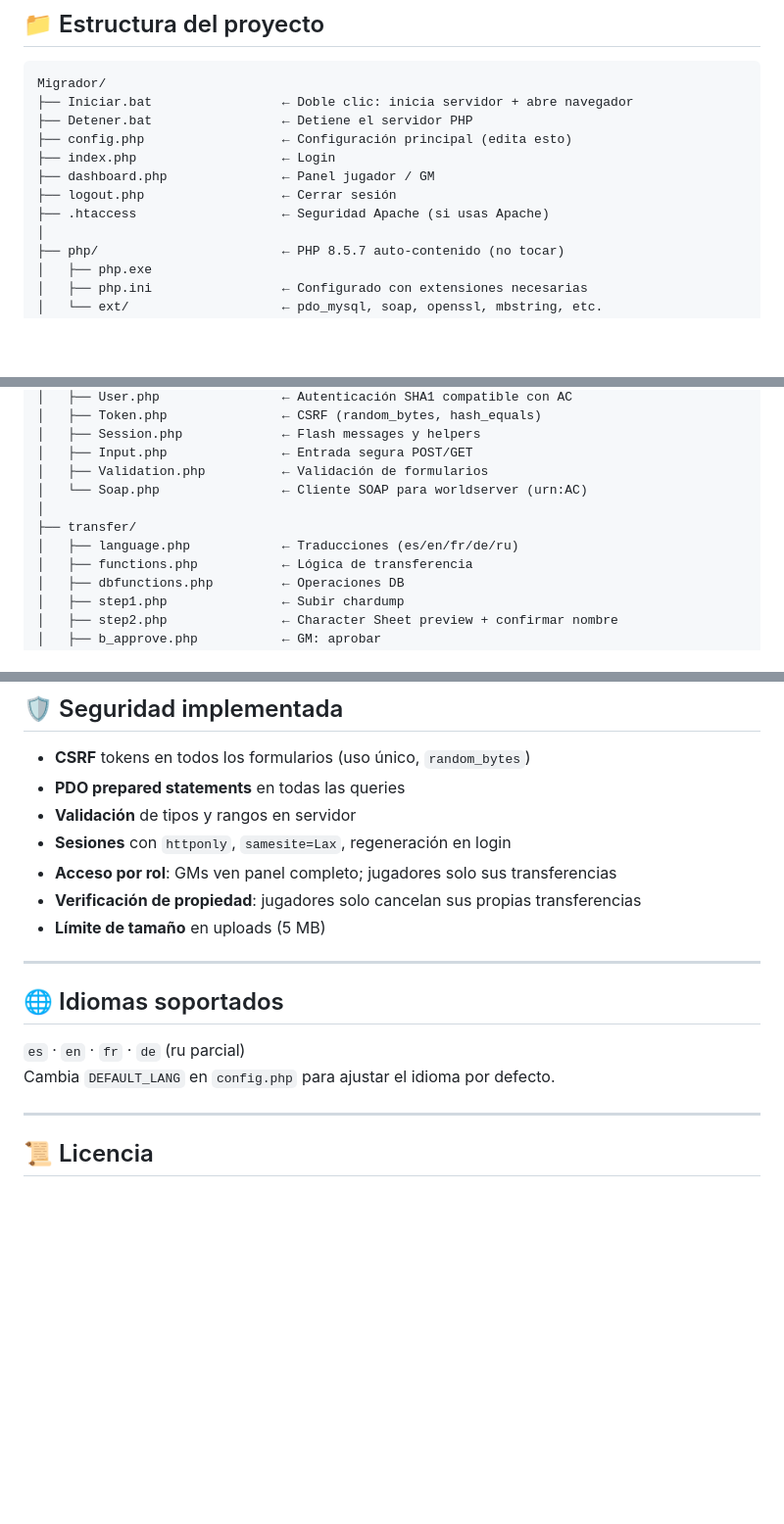
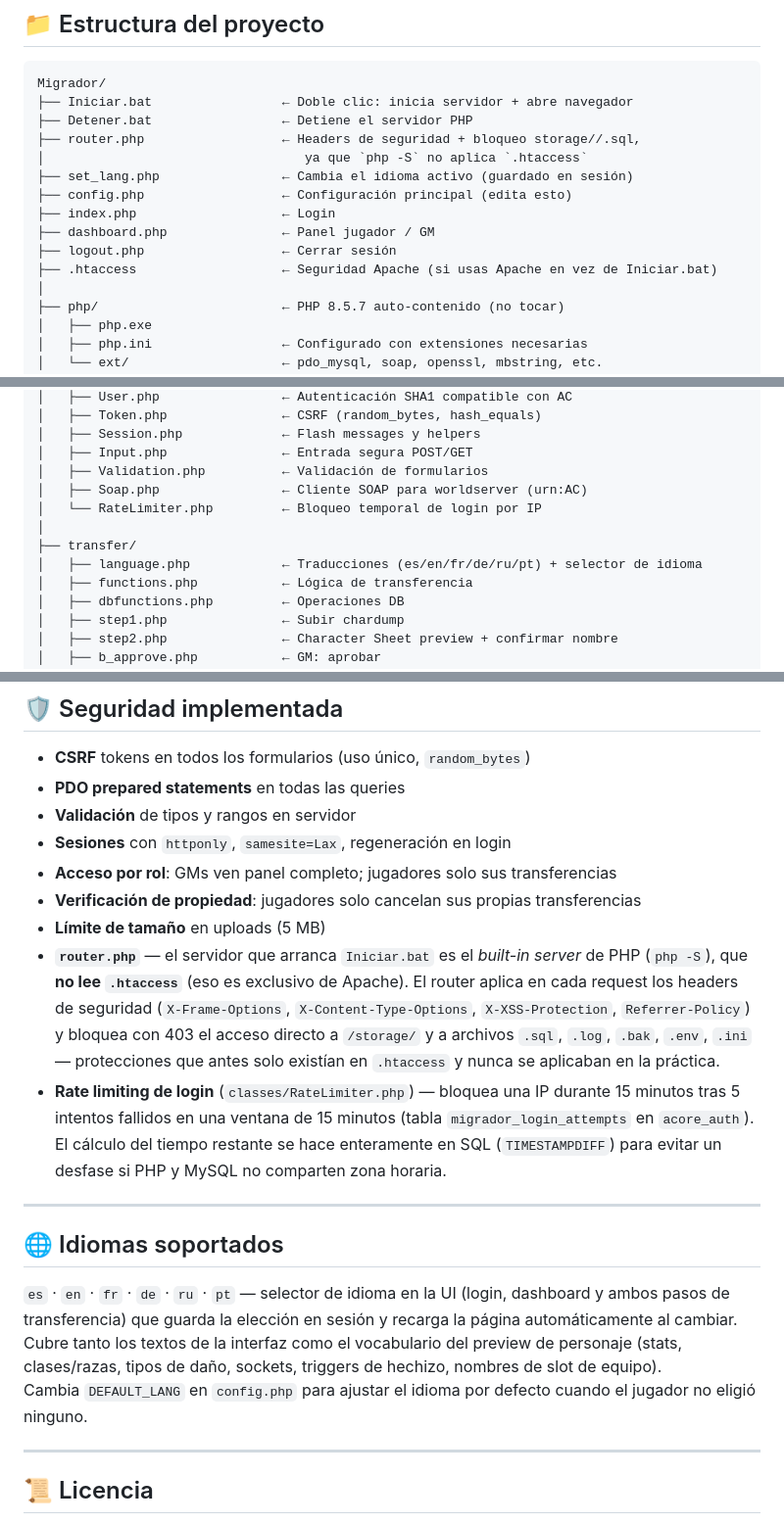
Before and after one commit to Chinoske/MC-AC, a Markdown page: README.md, 3 parts joined by grey strips. Shown at 98% size. GitHub-like rendering; blank space fills up the shorter version.

Commit message:
Document security hardening, i18n coverage, and rate limiting in README
Covers router.php, RateLimiter.php, the new migrador_login_attempts table,
and the de/ru/pt languages added to the selector.

```diff
--- a/README.md
+++ b/README.md
@@ -176,11 +177,14 @@ personaje insertado directo en la DB nunca recibe (por saltarse
 Migrador/
 ├── Iniciar.bat                 ← Doble clic: inicia servidor + abre navegador
 ├── Detener.bat                 ← Detiene el servidor PHP
+├── router.php                  ← Headers de seguridad + bloqueo storage//.sql,
+│                                  ya que `php -S` no aplica `.htaccess`
+├── set_lang.php                ← Cambia el idioma activo (guardado en sesión)
 ├── config.php                  ← Configuración principal (edita esto)
 ├── index.php                   ← Login
 ├── dashboard.php               ← Panel jugador / GM
 ├── logout.php                  ← Cerrar sesión
-├── .htaccess                   ← Seguridad Apache (si usas Apache)
+├── .htaccess                   ← Seguridad Apache (si usas Apache en vez de Iniciar.bat)
 │
 ├── php/                        ← PHP 8.5.7 auto-contenido (no tocar)
 │   ├── php.exe
@@ -199,10 +203,11 @@ Migrador/
 │   ├── Session.php             ← Flash messages y helpers
 │   ├── Input.php               ← Entrada segura POST/GET
 │   ├── Validation.php          ← Validación de formularios
-│   └── Soap.php                ← Cliente SOAP para worldserver (urn:AC)
+│   ├── Soap.php                ← Cliente SOAP para worldserver (urn:AC)
+│   └── RateLimiter.php         ← Bloqueo temporal de login por IP
 │
 ├── transfer/
-│   ├── language.php            ← Traducciones (es/en/fr/de/ru)
+│   ├── language.php            ← Traducciones (es/en/fr/de/ru/pt) + selector de idioma
 │   ├── functions.php           ← Lógica de transferencia
 │   ├── dbfunctions.php         ← Operaciones DB
 │   ├── step1.php               ← Subir chardump
@@ -282,13 +287,30 @@ entry ──> api/icon.php ──> storage/icon_cache/<entry>.txt ──> CDN Wo
 - **Acceso por rol**: GMs ven panel completo; jugadores solo sus transferencias
 - **Verificación de propiedad**: jugadores solo cancelan sus propias transferencias
 - **Límite de tamaño** en uploads (5 MB)
+- **`router.php`** — el servidor que arranca `Iniciar.bat` es el *built-in server*
+  de PHP (`php -S`), que **no lee `.htaccess`** (eso es exclusivo de Apache). El
+  router aplica en cada request los headers de seguridad (`X-Frame-Options`,
+  `X-Content-Type-Options`, `X-XSS-Protection`, `Referrer-Policy`) y bloquea con
+  403 el acceso directo a `/storage/` y a archivos `.sql`, `.log`, `.bak`, `.env`,
+  `.ini` — protecciones que antes solo existían en `.htaccess` y nunca se
+  aplicaban en la práctica.
+- **Rate limiting de login** (`classes/RateLimiter.php`) — bloquea una IP
+  durante 15 minutos tras 5 intentos fallidos en una ventana de 15 minutos
+  (tabla `migrador_login_attempts` en `acore_auth`). El cálculo del tiempo
+  restante se hace enteramente en SQL (`TIMESTAMPDIFF`) para evitar un desfase
+  si PHP y MySQL no comparten zona horaria.
 
 ---
 
 ## 🌐 Idiomas soportados
 
-`es` · `en` · `fr` · `de` (ru parcial)
-Cambia `DEFAULT_LANG` en `config.php` para ajustar el idioma por defecto.
+`es` · `en` · `fr` · `de` · `ru` · `pt` — selector de idioma en la UI (login,
+dashboard y ambos pasos de transferencia) que guarda la elección en sesión y
+recarga la página automáticamente al cambiar. Cubre tanto los textos de la
+interfaz como el vocabulario del preview de personaje (stats, clases/razas,
+tipos de daño, sockets, triggers de hechizo, nombres de slot de equipo).
+Cambia `DEFAULT_LANG` en `config.php` para ajustar el idioma por defecto
+cuando el jugador no eligió ninguno.
 
 ---
 
```
Also changed, not shown: other parts of README.md (+1 -0 lines).
